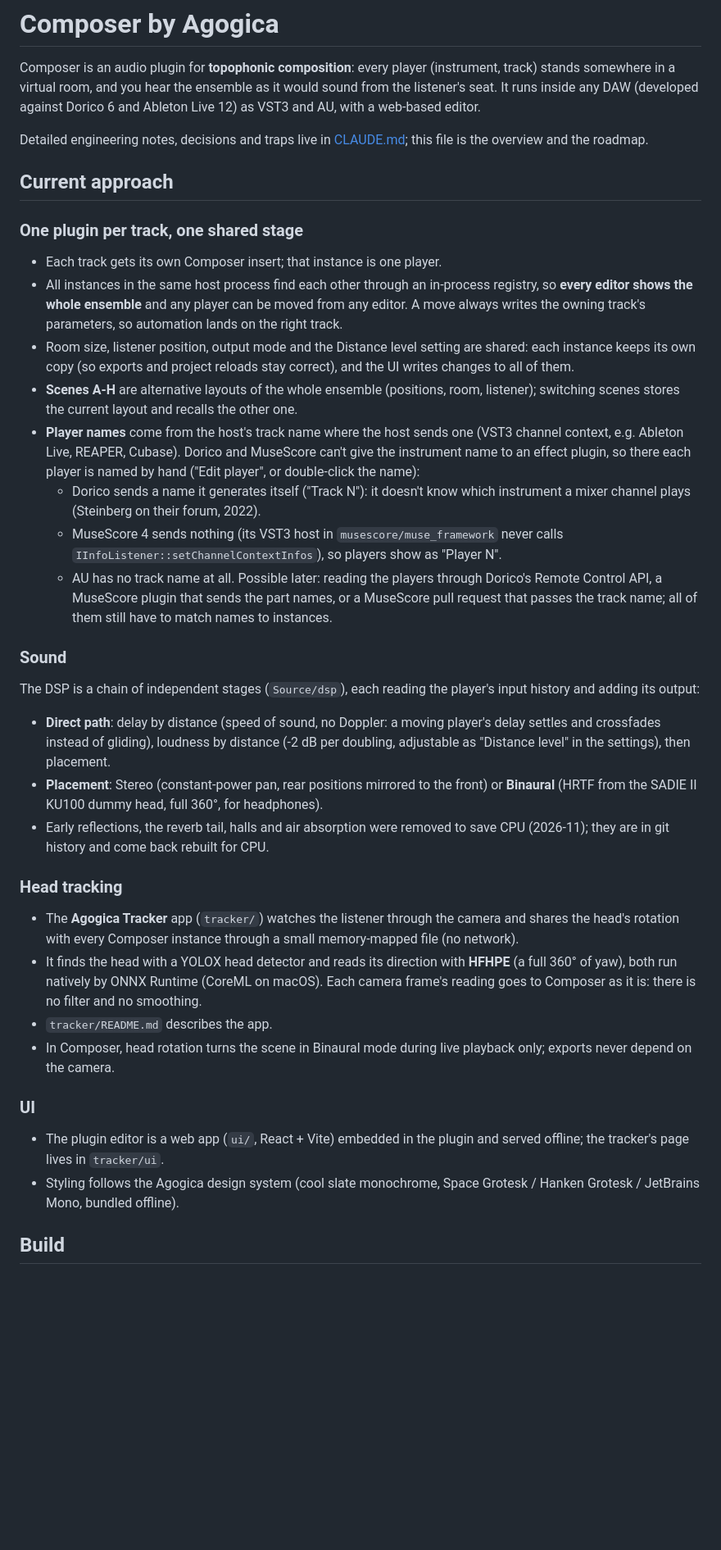
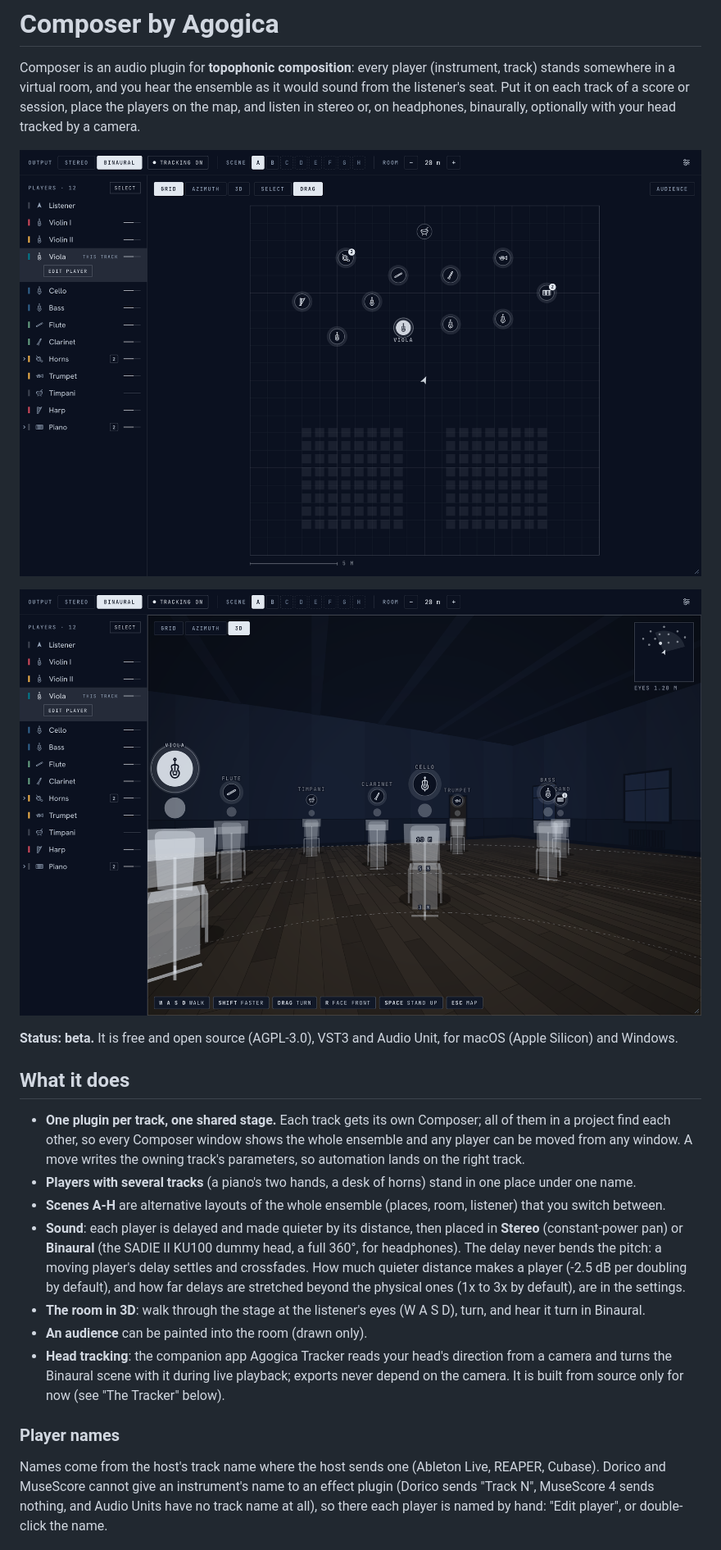
Before and after one commit to kulbiq/agogica-composer, a Markdown page: README.md, the part around one of its changes. Shown at 82% size. Rendered like a GitHub page; pictures changed too: docs/images/composer-room.png (added), docs/images/composer.png (added); blank space fills up the shorter version.

Commit message:
README: a front page - what it is, pictures, install, build, tests, layout, privacy, licence

```diff
--- a/README.md
+++ b/README.md
@@ -1,41 +1,31 @@
 # Composer by Agogica
 
 Composer is an audio plugin for **topophonic composition**: every player (instrument, track) stands somewhere in a virtual room, and you hear the ensemble as it would sound from the listener's seat.
-It runs inside any DAW (developed against Dorico 6 and Ableton Live 12) as VST3 and AU, with a web-based editor.
+Put it on each track of a score or session, place the players on the map, and listen in stereo or, on headphones, binaurally, optionally with your head tracked by a camera.
 
-Detailed engineering notes, decisions and traps live in [CLAUDE.md](CLAUDE.md); this file is the overview and the roadmap.
+![The stage map: an orchestra placed in a 20 m room, the listener in the middle](docs/images/composer.png)
 
-## Current approach
+![The same stage from the listener's eyes](docs/images/composer-room.png)
 
-### One plugin per track, one shared stage
-- Each track gets its own Composer insert; that instance is one player.
-- All instances in the same host process find each other through an in-process registry, so **every editor shows the whole ensemble** and any player can be moved from any editor.
-  A move always writes the owning track's parameters, so automation lands on the right track.
-- Room size, listener position, output mode and the Distance level setting are shared: each instance keeps its own copy (so exports and project reloads stay correct), and the UI writes changes to all of them.
-- **Scenes A-H** are alternative layouts of the whole ensemble (positions, room, listener); switching scenes stores the current layout and recalls the other one.
-- **Player names** come from the host's track name where the host sends one (VST3 channel context, e.g. Ableton Live, REAPER, Cubase).
-  Dorico and MuseScore can't give the instrument name to an effect plugin, so there each player is named by hand ("Edit player", or double-click the name):
-  - Dorico sends a name it generates itself ("Track N"): it doesn't know which instrument a mixer channel plays (Steinberg on their forum, 2022).
-  - MuseScore 4 sends nothing (its VST3 host in `musescore/muse_framework` never calls `IInfoListener::setChannelContextInfos`), so players show as "Player N".
-  - AU has no track name at all.
-  Possible later: reading the players through Dorico's Remote Control API, a MuseScore plugin that sends the part names, or a MuseScore pull request that passes the track name; all of them still have to match names to instances.
+**Status: beta.** It is free and open source (AGPL-3.0), VST3 and Audio Unit, for macOS (Apple Silicon) and Windows.
 
-### Sound
-The DSP is a chain of independent stages (`Source/dsp`), each reading the player's input history and adding its output:
-- **Direct path**: delay by distance (speed of sound, no Doppler: a moving player's delay settles and crossfades instead of gliding), loudness by distance (-2 dB per doubling, adjustable as "Distance level" in the settings), then placement.
-- **Placement**: Stereo (constant-power pan, rear positions mirrored to the front) or **Binaural** (HRTF from the SADIE II KU100 dummy head, full 360°, for headphones).
-- Early reflections, the reverb tail, halls and air absorption were removed to save CPU (2026-11); they are in git history and come back rebuilt for CPU.
+## What it does
 
-### Head tracking
-- The **Agogica Tracker** app (`tracker/`) watches the listener through the camera and shares the head's rotation with every Composer instance through a small memory-mapped file (no network).
-- It finds the head with a YOLOX head detector and reads its direction with **HFHPE** (a full 360° of yaw), both run natively by ONNX Runtime (CoreML on macOS).
-  Each camera frame's reading goes to Composer as it is: there is no filter and no smoothing.
-- `tracker/README.md` describes the app.
-- In Composer, head rotation turns the scene in Binaural mode during live playback only; exports never depend on the camera.
+- **One plugin per track, one shared stage.**
+  Each track gets its own Composer; all of them in a project find each other, so every Composer window shows the whole ensemble and any player can be moved from any window.
+  A move writes the owning track's parameters, so automation lands on the right track.
+- **Players with several tracks** (a piano's two hands, a desk of horns) stand in one place under one name.
+- **Scenes A-H** are alternative layouts of the whole ensemble (places, room, listener) that you switch between.
+- **Sound**: each player is delayed and made quieter by its distance, then placed in **Stereo** (constant-power pan) or **Binaural** (the SADIE II KU100 dummy head, a full 360°, for headphones).
+  The delay never bends the pitch: a moving player's delay settles and crossfades.
+  How much quieter distance makes a player (-2.5 dB per doubling by default), and how far delays are stretched beyond the physical ones (1x to 3x by default), are in the settings.
+- **The room in 3D**: walk through the stage at the listener's eyes (W A S D), turn, and hear it turn in Binaural.
+- **An audience** can be painted into the room (drawn only).
+- **Head tracking**: the companion app Agogica Tracker reads your head's direction from a camera and turns the Binaural scene with it during live playback; exports never depend on the camera.
+  It is built from source only for now (see "The Tracker" below).
 
-### UI
-- The plugin editor is a web app (`ui/`, React + Vite) embedded in the plugin and served offline; the tracker's page lives in `tracker/ui`.
-- Styling follows the Agogica design system (cool slate monochrome, Space Grotesk / Hanken Grotesk / JetBrains Mono, bundled offline).
+### Player names
 
-## Build
+Names come from the host's track name where the host sends one (Ableton Live, REAPER, Cubase).
+Dorico and MuseScore cannot give an instrument's name to an effect plugin (Dorico sends "Track N", MuseScore 4 sends nothing, and Audio Units have no track name at all), so there each player is named by hand: "Edit player", or double-click the name.
 
```
Also changed, not shown: other parts of README.md (+71 -50 lines).
